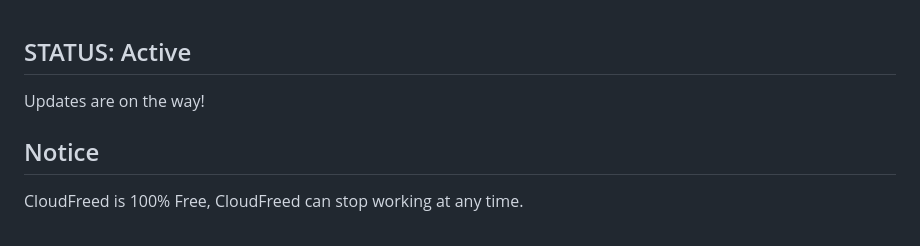
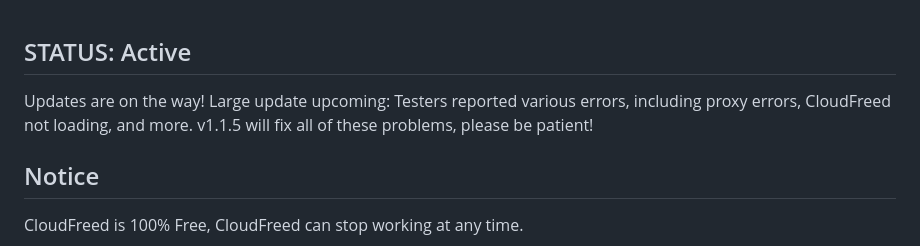
Before and after one commit to Akmal-CloudFreed/CloudFreed-CloudFlare-solver-bypass, a Markdown page: README.md, the part around the change. Drawn GitHub-style.

```diff
--- a/README.md
+++ b/README.md
@@ -1,6 +1,9 @@
 ## STATUS: Active
 
 Updates are on the way!
+Large update upcoming:
+Testers reported various errors, including proxy errors, CloudFreed not loading, and more.
+v1.1.5 will fix all of these problems, please be patient!
 
 ## Notice
 CloudFreed is 100% Free, CloudFreed can stop working at any time.
```
